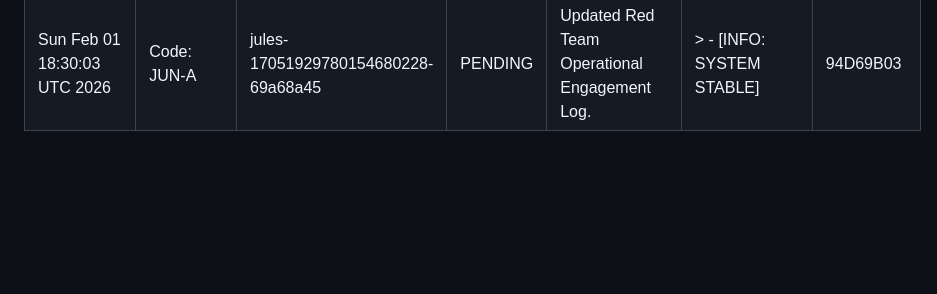
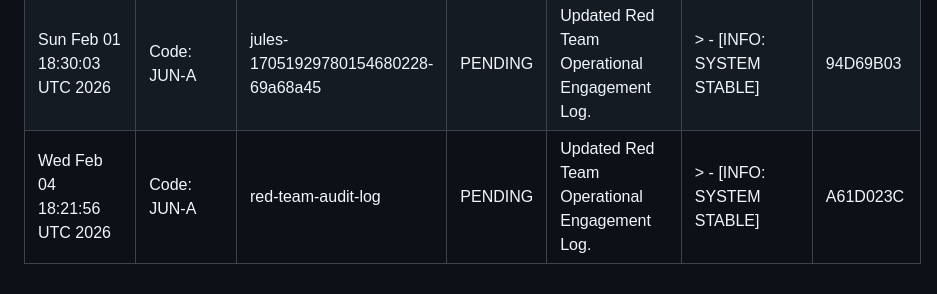
Before and after one commit to AgentHitmanFaris/Contactless-Instant-Feedback-System-IFS-, a Markdown page: Attendance.md, the part around the change. Drawn GitHub-style; blank space fills up the shorter version.

Commit message:
Update Attendance.md with new engagement log entry

```diff
--- a/Attendance.md
+++ b/Attendance.md
@@ -35,3 +35,4 @@ CONFIDENTIALITY LEVEL: INTERNAL // AUDIT ONLY
 | Fri Jan 30 18:09:10 UTC 2026 | Code: TUA-H | jules-9717953452675266141-2419f194 | PENDING | Updated Red Team Operational Engagement Log. | > - [INFO: SYSTEM STABLE] | E2B7449A |
 | Mon Feb 02 18:18:32 UTC 2026 | Code: TER-AWIS | update-attendance-log | PENDING | Updated Red Team Operational Engagement Log. | > - [INFO: SYSTEM STABLE] | A6549AE3 |
 | Sun Feb 01 18:30:03 UTC 2026 | Code: JUN-A | jules-17051929780154680228-69a68a45 | PENDING | Updated Red Team Operational Engagement Log. | > - [INFO: SYSTEM STABLE] | 94D69B03 |
+| Wed Feb 04 18:21:56 UTC 2026 | Code: JUN-A | red-team-audit-log | PENDING | Updated Red Team Operational Engagement Log. | > - [INFO: SYSTEM STABLE] | A61D023C |
```
